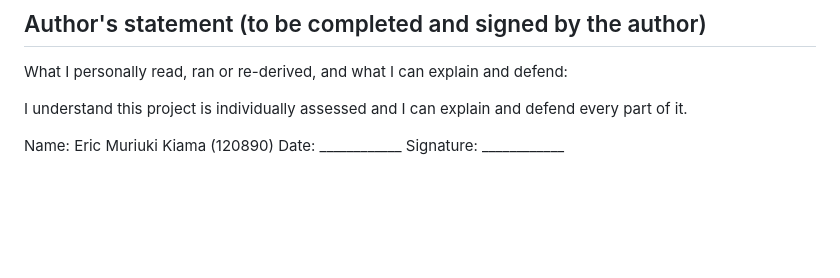
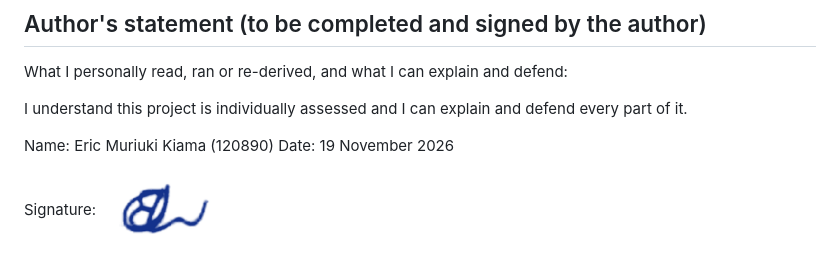
Before and after one commit to eric3009/inactivity-capstone, a Markdown page: AI_USE.md, the part around the change. GitHub-like rendering; pictures changed too: docs/figures/signature.png (added); blank space fills up the shorter version.

Commit message:
Sign and date the AI use disclosure
Co-Authored-By: Claude Sonnet 5.5 <noreply@anthropic.com>

```diff
--- a/AI_USE.md
+++ b/AI_USE.md
@@ -46,4 +46,6 @@ What I personally read, ran or re-derived, and what I can explain and defend:
 
 I understand this project is individually assessed and I can explain and defend every part of it.
 
-Name: Eric Muriuki Kiama (120890)   Date: ____________   Signature: ____________
+Name: Eric Muriuki Kiama (120890)   Date: 19 November 2026
+
+Signature: <img src="docs/figures/signature.png" alt="Signature of Eric Muriuki Kiama" width="130">
```
